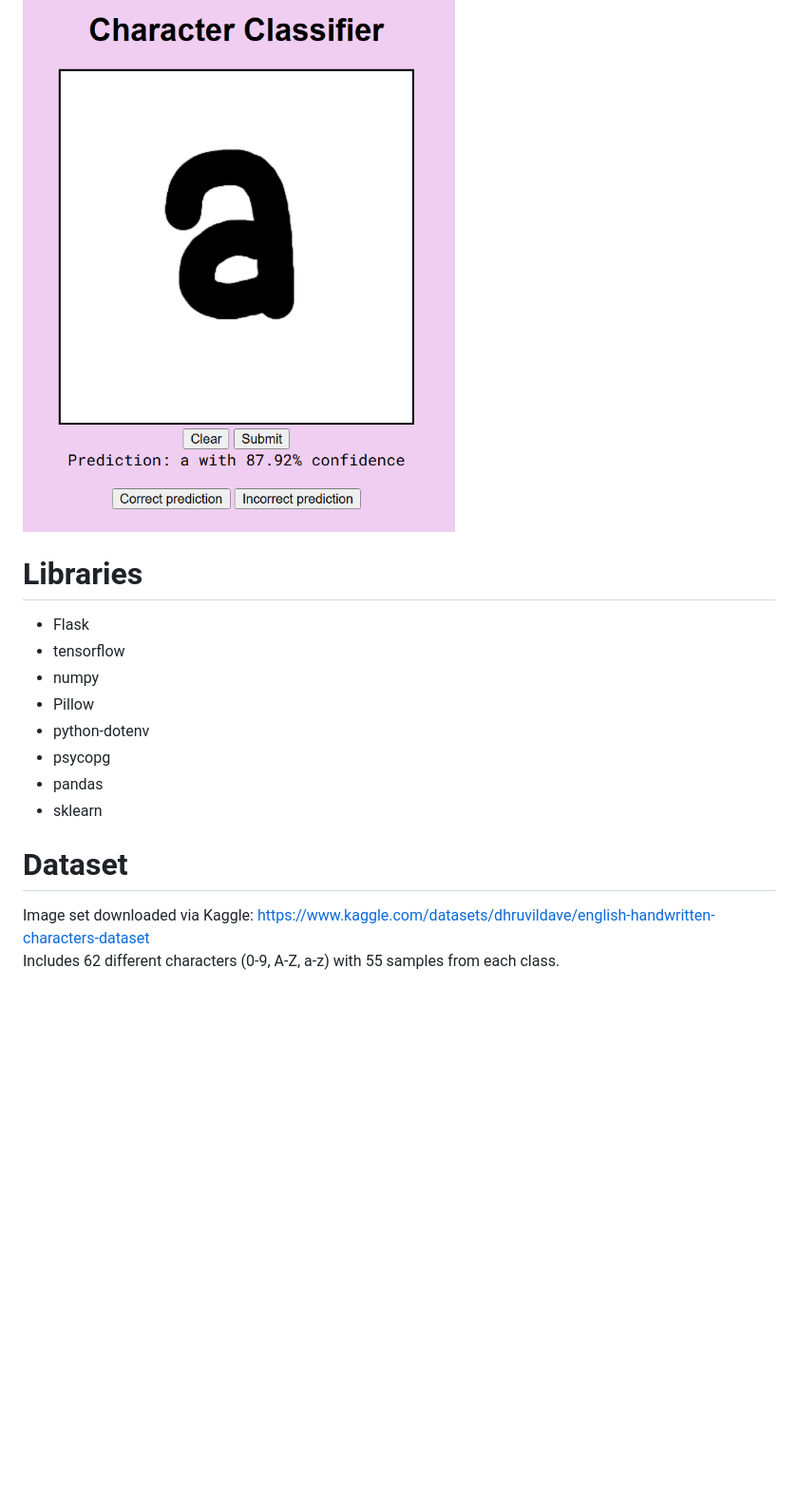
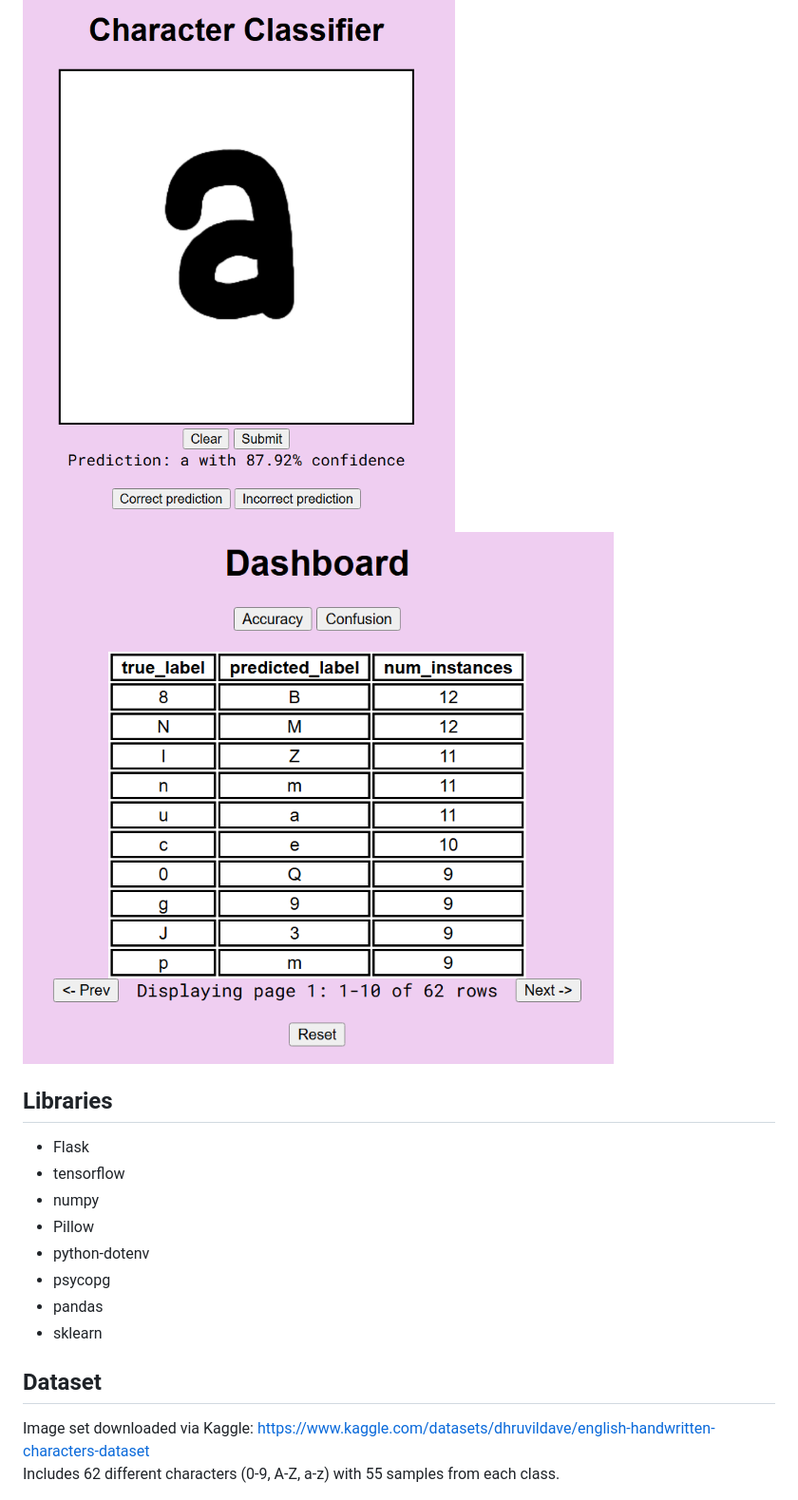
Before and after one commit to tzheng04/ml-images, a Markdown page: README.md, the part around one of its changes. Shown at 95% size. Rendered like a GitHub page; blank space fills up the shorter version.

```diff
--- a/README.md
+++ b/README.md
@@ -5,8 +5,9 @@ The classifier is a Convolutional Neural Network (CNN) which classifies handwrit
 Users can draw a character on the canvas and the model will attempt to predict which character it is.
 Users can also provide feedback for the model's predictions to help improve accuracy.
 ![Classification example](./examples/classify.png)
+![Analytics example](./examples/analytics.png)
 
-# Libraries
+## Libraries
 - Flask
 - tensorflow
 - numpy
@@ -16,6 +17,6 @@ Users can also provide feedback for the model's predictions to help improve accu
 - pandas
 - sklearn
 
-# Dataset
+## Dataset
 Image set downloaded via Kaggle: [https://www.kaggle.com/datasets/dhruvildave/english-handwritten-characters-dataset](https://www.kaggle.com/datasets/dhruvildave/english-handwritten-characters-dataset)
 Includes 62 different characters (0-9, A-Z, a-z) with 55 samples from each class.
```
Also changed, not shown: other parts of README.md (+16 -3 lines).
